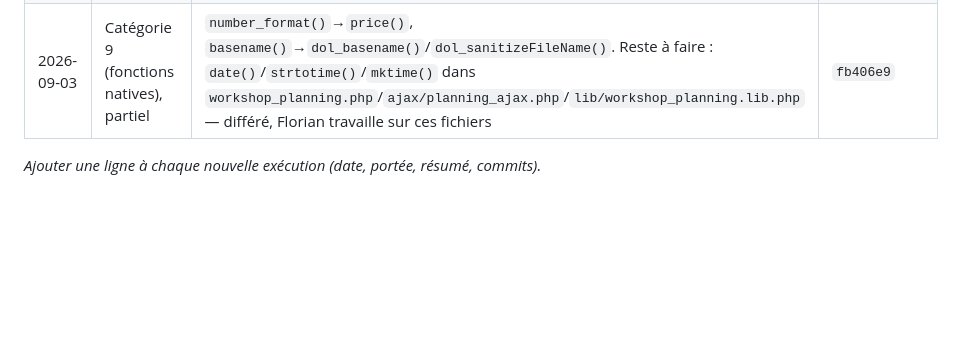
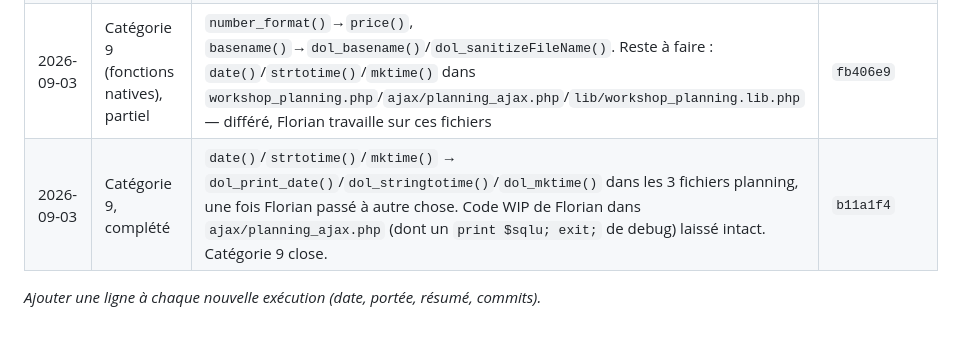
Before and after one commit to moreauftheobald/Dolibarr_Module_workshop, a Markdown page: AUDIT.md, the part around the change. Drawn GitHub-style; blank space fills up the shorter version.

Commit message:
AUDIT.md: log completion of category 9 (native PHP functions)

```diff
--- a/AUDIT.md
+++ b/AUDIT.md
@@ -115,5 +115,6 @@ Un collègue peut pousser en parallèle sur la même branche (`V1_CLAUDE`) du m
 | 2026-09-03 | ⚪ FAIBLE | PHPDoc, accolades, typage, TODO, casse des droits (+ bug i18n réel : 12/20 libellés sans traduction anglaise), échappement | `c654e27` |
 | 2026-09-03 | Étape 7 | Constantes résiduelles, escape/sanitize, setEventMessages hors métier, JS inline | `70a1baf`, `1d85094` |
 | 2026-09-03 | Catégorie 9 (fonctions natives), partiel | `number_format()`→`price()`, `basename()`→`dol_basename()`/`dol_sanitizeFileName()`. Reste à faire : `date()`/`strtotime()`/`mktime()` dans `workshop_planning.php`/`ajax/planning_ajax.php`/`lib/workshop_planning.lib.php` — différé, Florian travaille sur ces fichiers | `fb406e9` |
+| 2026-09-03 | Catégorie 9, complété | `date()`/`strtotime()`/`mktime()` → `dol_print_date()`/`dol_stringtotime()`/`dol_mktime()` dans les 3 fichiers planning, une fois Florian passé à autre chose. Code WIP de Florian dans `ajax/planning_ajax.php` (dont un `print $sqlu; exit;` de debug) laissé intact. Catégorie 9 close. | `b11a1f4` |
 
 *Ajouter une ligne à chaque nouvelle exécution (date, portée, résumé, commits).*
```
